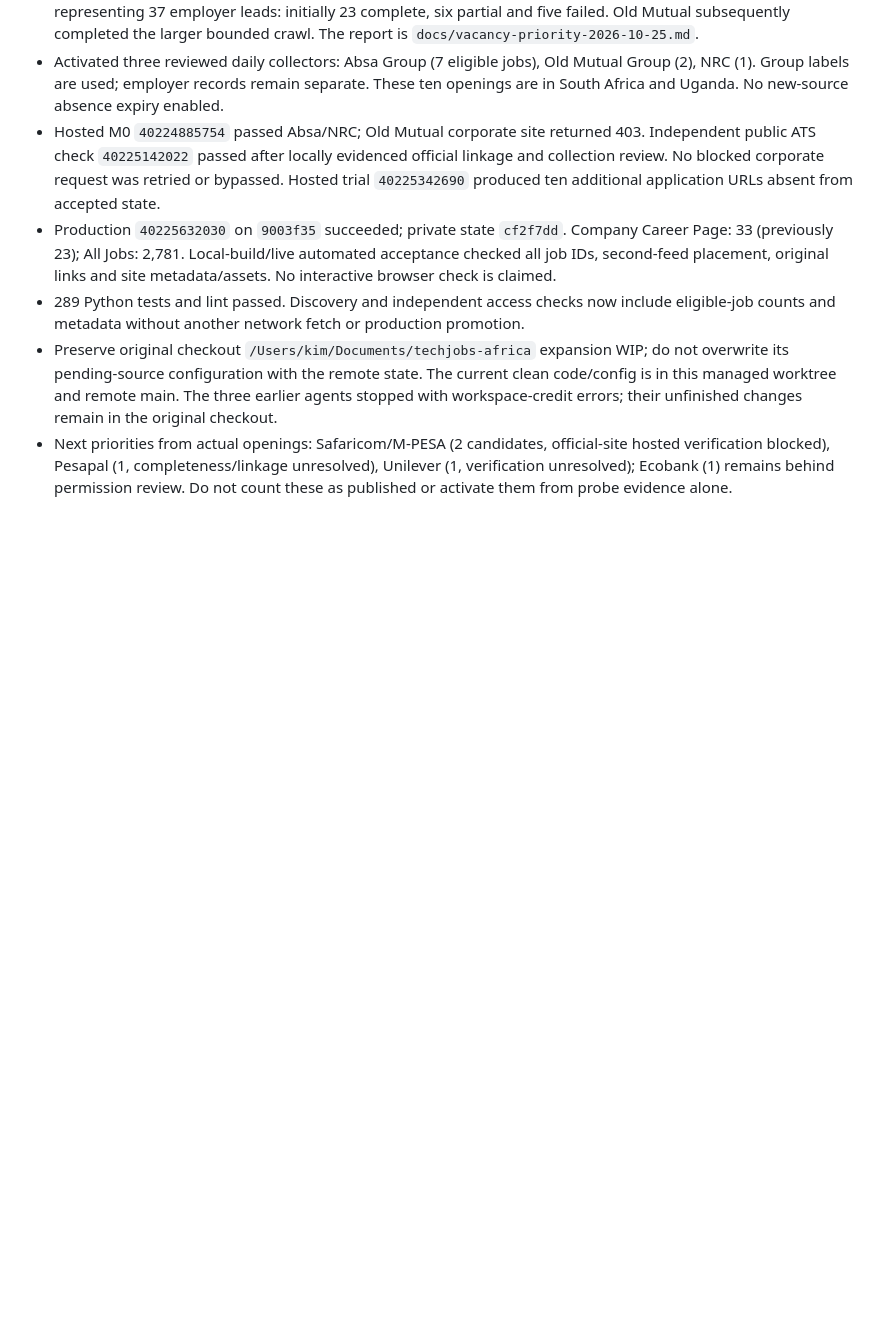
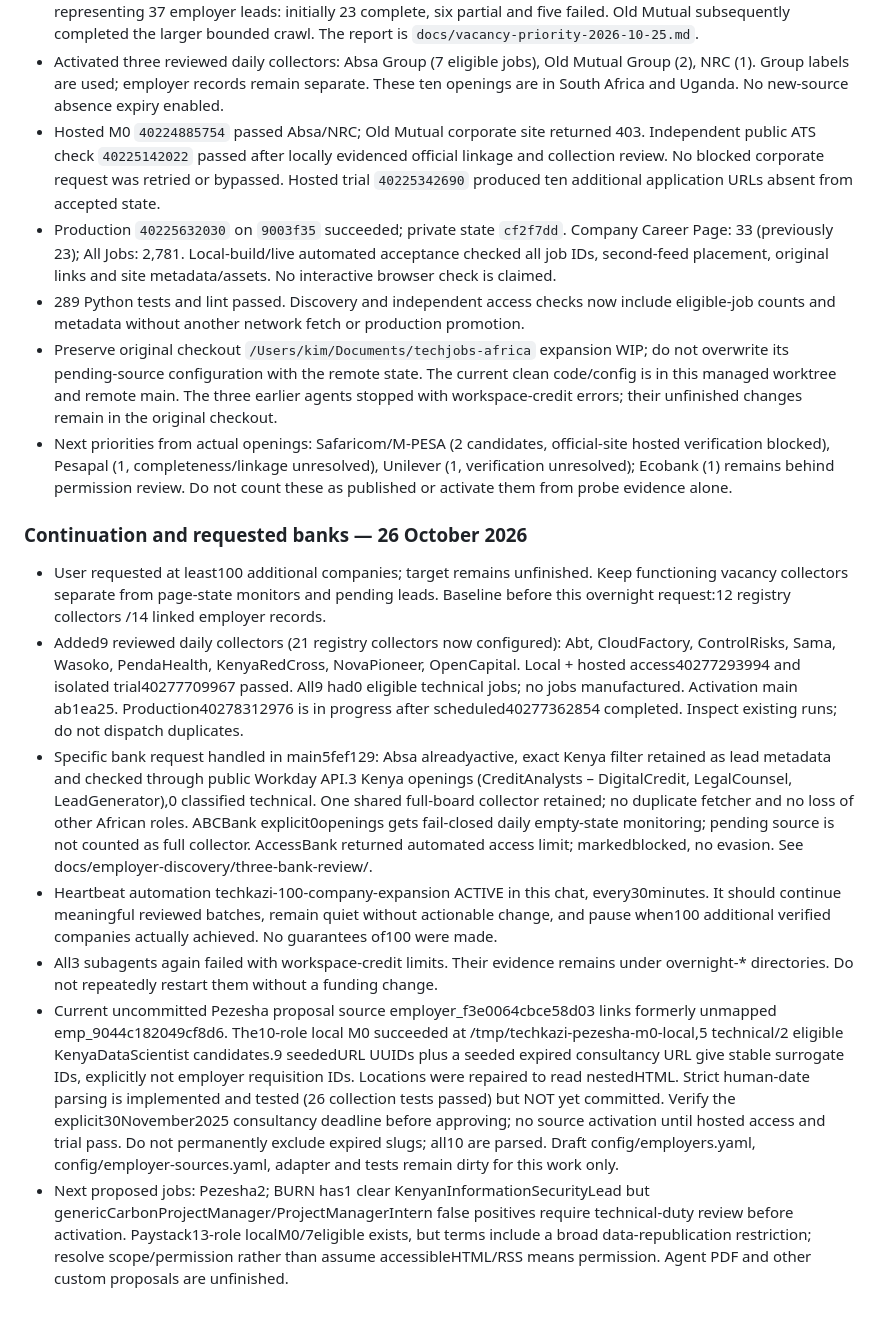
Before and after one commit to kimtour/techjobs-africa, a Markdown page: HANDOFF.md, the part around the change. Rendered like a GitHub page; blank space fills up the shorter version.

Commit message:
Save bank review and continued company-expansion status

```diff
--- a/HANDOFF.md
+++ b/HANDOFF.md
@@ -132,3 +132,13 @@ Preserve unrelated `.vscode/` and `_build/` files.
 - 289 Python tests and lint passed. Discovery and independent access checks now include eligible-job counts and metadata without another network fetch or production promotion.
 - Preserve original checkout `/Users/kim/Documents/techjobs-africa` expansion WIP; do not overwrite its pending-source configuration with the remote state. The current clean code/config is in this managed worktree and remote main. The three earlier agents stopped with workspace-credit errors; their unfinished changes remain in the original checkout.
 - Next priorities from actual openings: Safaricom/M-PESA (2 candidates, official-site hosted verification blocked), Pesapal (1, completeness/linkage unresolved), Unilever (1, verification unresolved); Ecobank (1) remains behind permission review. Do not count these as published or activate them from probe evidence alone.
+
+### Continuation and requested banks — 26 October 2026
+
+- User requested at least100 additional companies; target remains unfinished. Keep functioning vacancy collectors separate from page-state monitors and pending leads. Baseline before this overnight request:12 registry collectors /14 linked employer records.
+- Added9 reviewed daily collectors (21 registry collectors now configured): Abt, CloudFactory, ControlRisks, Sama, Wasoko, PendaHealth, KenyaRedCross, NovaPioneer, OpenCapital. Local + hosted access40277293994 and isolated trial40277709967 passed. All9 had0 eligible technical jobs; no jobs manufactured. Activation main ab1ea25. Production40278312976 is in progress after scheduled40277362854 completed. Inspect existing runs; do not dispatch duplicates.
+- Specific bank request handled in main5fef129: Absa alreadyactive, exact Kenya filter retained as lead metadata and checked through public Workday API.3 Kenya openings (CreditAnalysts – DigitalCredit, LegalCounsel, LeadGenerator),0 classified technical. One shared full-board collector retained; no duplicate fetcher and no loss of other African roles. ABCBank explicit0openings gets fail-closed daily empty-state monitoring; pending source is not counted as full collector. AccessBank returned automated access limit; markedblocked, no evasion. See docs/employer-discovery/three-bank-review/.
+- Heartbeat automation techkazi-100-company-expansion ACTIVE in this chat, every30minutes. It should continue meaningful reviewed batches, remain quiet without actionable change, and pause when100 additional verified companies actually achieved. No guarantees of100 were made.
+- All3 subagents again failed with workspace-credit limits. Their evidence remains under overnight-* directories. Do not repeatedly restart them without a funding change.
+- Current uncommitted Pezesha proposal source employer_f3e0064cbce58d03 links formerly unmapped emp_9044c182049cf8d6. The10-role local M0 succeeded at /tmp/techkazi-pezesha-m0-local,5 technical/2 eligible KenyaDataScientist candidates.9 seededURL UUIDs plus a seeded expired consultancy URL give stable surrogate IDs, explicitly not employer requisition IDs. Locations were repaired to read nestedHTML. Strict human-date parsing is implemented and tested (26 collection tests passed) but NOT yet committed. Verify the explicit30November2025 consultancy deadline before approving; no source activation until hosted access and trial pass. Do not permanently exclude expired slugs; all10 are parsed. Draft config/employers.yaml, config/employer-sources.yaml, adapter and tests remain dirty for this work only.
+- Next proposed jobs: Pezesha2; BURN has1 clear KenyanInformationSecurityLead but genericCarbonProjectManager/ProjectManagerIntern false positives require technical-duty review before activation. Paystack13-role localM0/7eligible exists, but terms include a broad data-republication restriction; resolve scope/permission rather than assume accessibleHTML/RSS means permission. Agent PDF and other custom proposals are unfinished.
```
